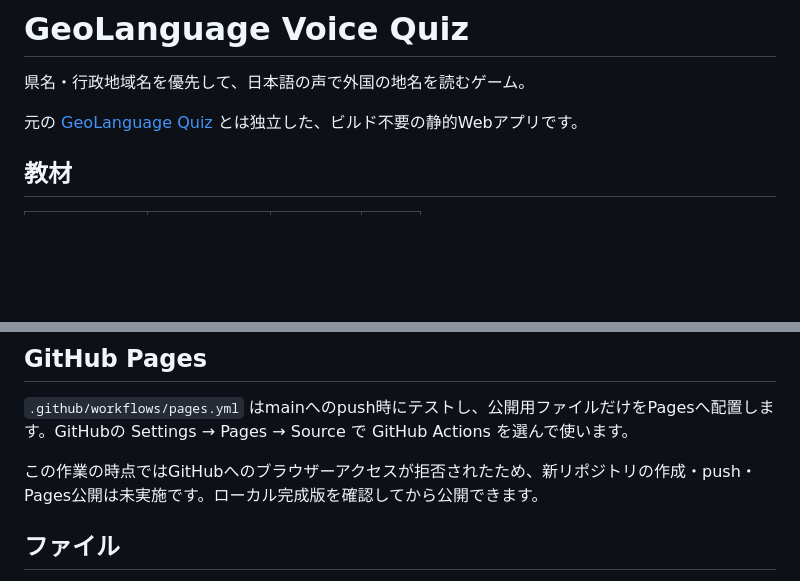
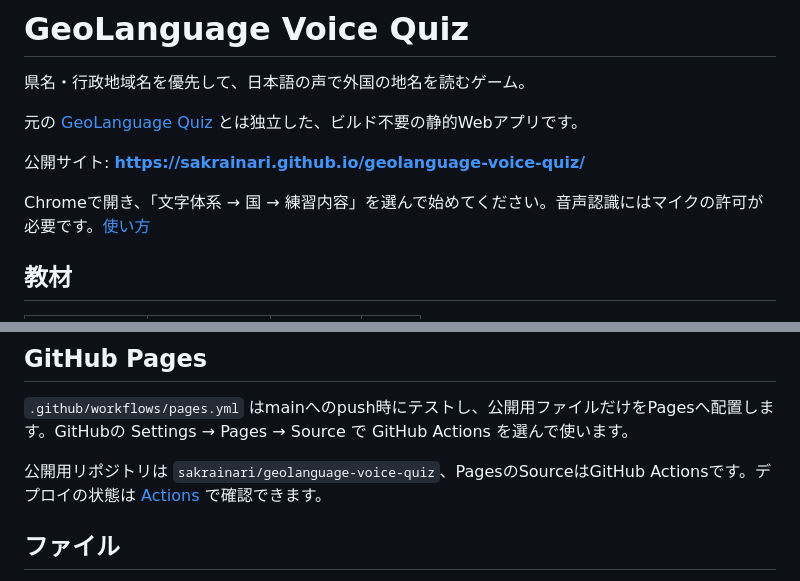
Before and after one commit to sakrainari/geolanguage-voice-quiz, a Markdown page: README.md, 2 parts joined by grey strips. Drawn GitHub-style; blank space fills up the shorter version.

Commit message:
Prepare public GitHub Pages release

```diff
--- a/README.md
+++ b/README.md
@@ -3,6 +3,10 @@
 県名・行政地域名を優先して、日本語の声で外国の地名を読むゲーム。
 
 元の [GeoLanguage Quiz](https://github.com/sakrainari/geolanguage-quiz) とは独立した、ビルド不要の静的Webアプリです。
+
+公開サイト: **https://sakrainari.github.io/geolanguage-voice-quiz/**
+
+Chromeで開き、「文字体系 → 国 → 練習内容」を選んで始めてください。音声認識にはマイクの許可が必要です。[使い方](https://sakrainari.github.io/geolanguage-voice-quiz/manual.html)
 
 ## 教材
 
@@ -58,7 +62,7 @@ npm test
 
 `.github/workflows/pages.yml` はmainへのpush時にテストし、公開用ファイルだけをPagesへ配置します。GitHubの Settings → Pages → Source で GitHub Actions を選んで使います。
 
-この作業の時点ではGitHubへのブラウザーアクセスが拒否されたため、新リポジトリの作成・push・Pages公開は未実施です。ローカル完成版を確認してから公開できます。
+公開用リポジトリは `sakrainari/geolanguage-voice-quiz`、PagesのSourceはGitHub Actionsです。デプロイの状態は [Actions](https://github.com/sakrainari/geolanguage-voice-quiz/actions) で確認できます。
 
 ## ファイル
 
```
Also changed, not shown: QA.md (+1 -1 lines).
